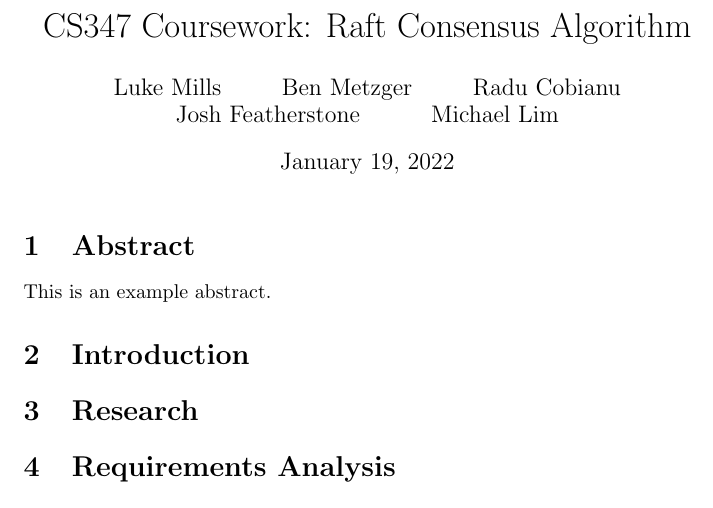
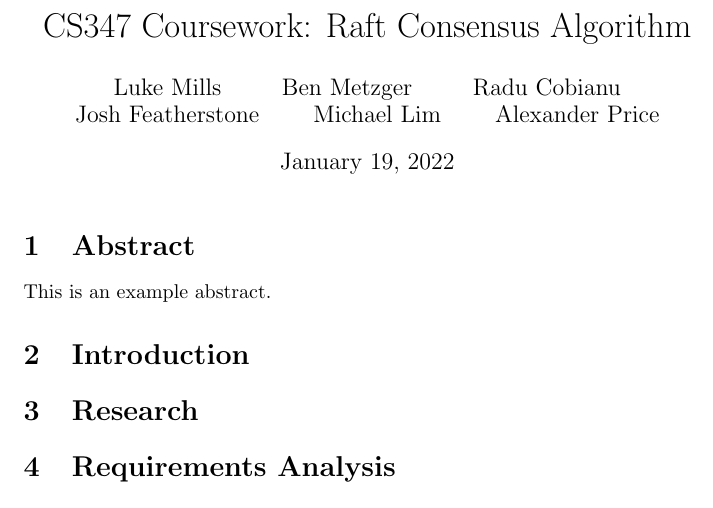
Before and after one commit to ben-metz/CS347-Raft-Consensus-Algorithm, a LaTeX document (report/report.tex): part of the page, cut so that both start at the same text. Compiled offline with pdfLaTeX.

Commit message:
completed authors

```diff
--- a/report/report.tex
+++ b/report/report.tex
@@ -2,7 +2,7 @@
 \usepackage[utf8]{inputenc}
 
 \title{CS347 Coursework: Raft Consensus Algorithm}
-\author{Luke Mills \and Ben Metzger \and Radu Cobianu \and Josh Featherstone \and Michael Lim}
+\author{Luke Mills \and Ben Metzger \and Radu Cobianu \and Josh Featherstone \and Michael Lim \and Alexander Price}
 
 \begin{document}
 
```
